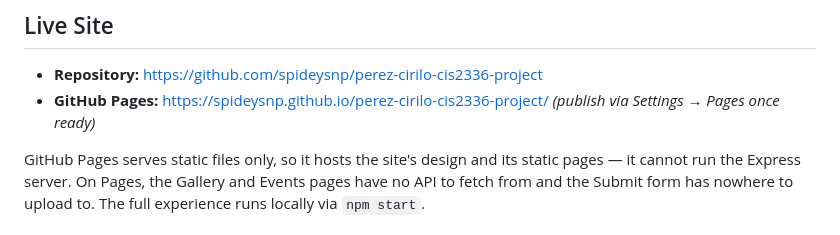
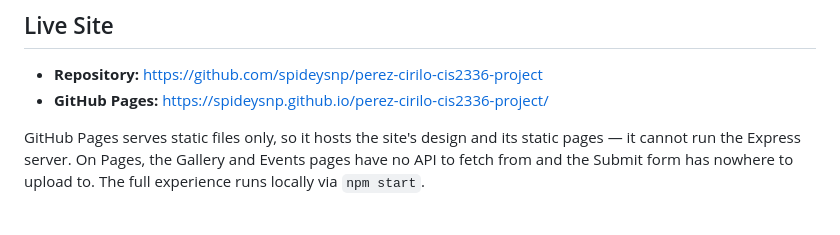
Before and after one commit to spideysnp/perez-cirilo-cis2336-project, a Markdown page: README.md, the part around the change. GitHub-like rendering.

Commit message:
Remove note about publishing GitHub Pages

```diff
--- a/README.md
+++ b/README.md
@@ -212,7 +212,7 @@ These are deliberate scope decisions for a course project, not oversights:
 ## Live Site
 
 - **Repository:** https://github.com/spideysnp/perez-cirilo-cis2336-project
-- **GitHub Pages:** https://spideysnp.github.io/perez-cirilo-cis2336-project/ *(publish via Settings → Pages once ready)*
+- **GitHub Pages:** https://spideysnp.github.io/perez-cirilo-cis2336-project/
 
 GitHub Pages serves static files only, so it hosts the site's design and its static pages — it cannot run the Express server. On Pages, the Gallery and Events pages have no API to fetch from and the Submit form has nowhere to upload to. The full experience runs locally via `npm start`.
 
```
